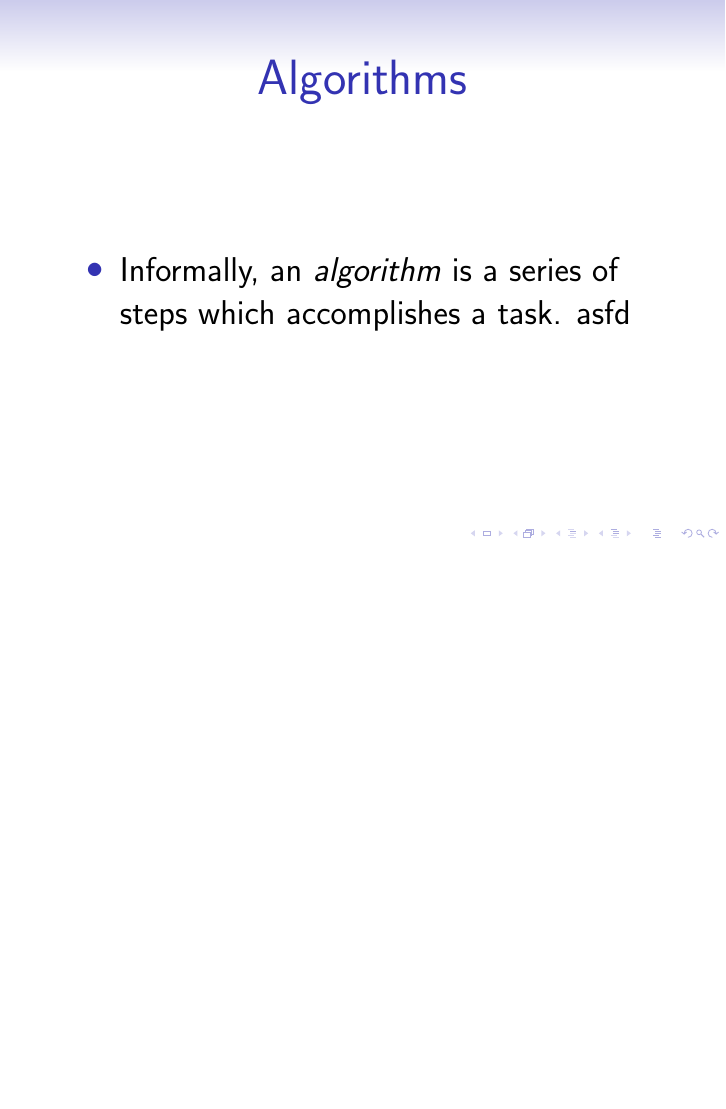
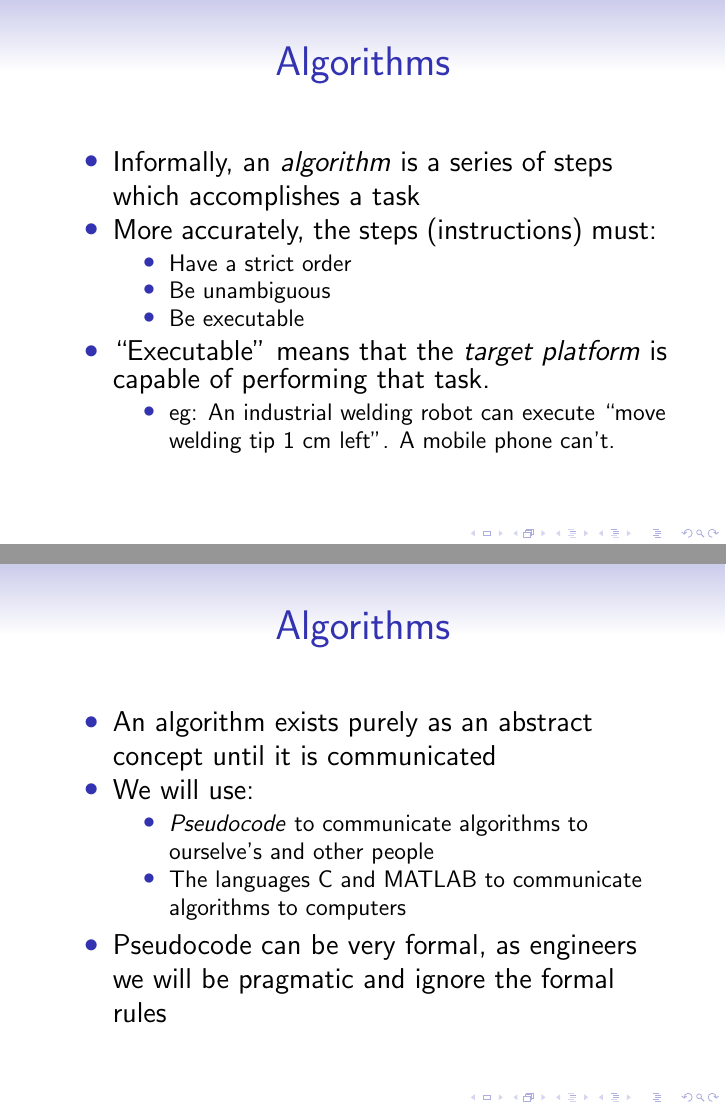
Before and after one commit to bschulznewy/engg1003, LaTeX slides (Lectures/Wk1/Friday/LectureFriWk1.tex): page 2 of 4 before the commit and pages 2 and 3 of 5 after it, the two joined at a grey line, the shorter picture padded with empty space. Compiled offline with pdfLaTeX.

Commit message:
Added some algorithm content

```diff
--- a/Lectures/Wk1/Friday/LectureFriWk1.tex
+++ b/Lectures/Wk1/Friday/LectureFriWk1.tex
@@ -1,4 +1,4 @@
-\documentclass[17pt]{beamer}
+\documentclass[14pt]{beamer}
 \usetheme{Singapore}
 
 \usepackage{xcolor}
@@ -47,10 +47,31 @@
 \begin{frame}[fragile]
 \frametitle{Algorithms}
 \begin{itemize}
-\item Informally, an \textit{algorithm} is a series of steps which accomplishes a task.
-asfd
+\item Informally, an \textit{algorithm} is a series of steps which accomplishes a task
+\item More accurately, the steps (instructions) must:
+	\begin{itemize}
+		\item Have a strict order
+		\item Be unambiguous
+		\item Be executable
+	\end{itemize}
+\item ``Executable" means that the \textit{target platform} is capable of performing that task.
+	\begin{itemize}
+		\item eg: An industrial welding robot can execute ``move welding tip 1~cm left". A mobile phone can't.
+	\end{itemize}
 \end{itemize}
+\end{frame}
 
+\begin{frame}
+\frametitle{Algorithms}
+\begin{itemize}
+\item An algorithm exists purely as an abstract concept until it is communicated
+\item We will use:
+	\begin{itemize}
+	\item \textit{Pseudocode} to communicate algorithms to ourselve's and other people
+	\item The languages C and MATLAB to communicate algorithms to computers
+	\end{itemize}
+\item Pseudocode can be very formal, as engineers we will be pragmatic and ignore the formal rules
+\end{itemize}
 \end{frame}
 
 \begin{frame}
```
Also changed, not shown: Lectures/Wk1/Friday/LectureFriWk1.pdf, 5 other files.
